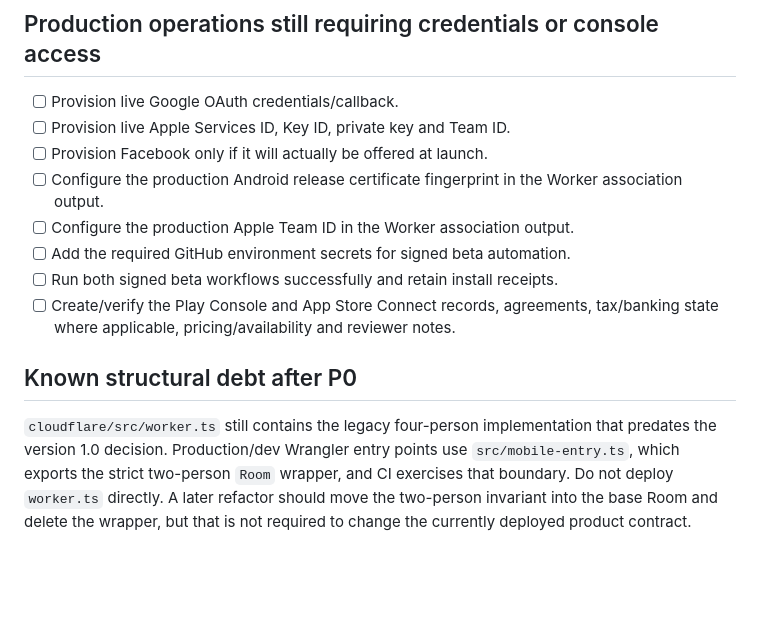
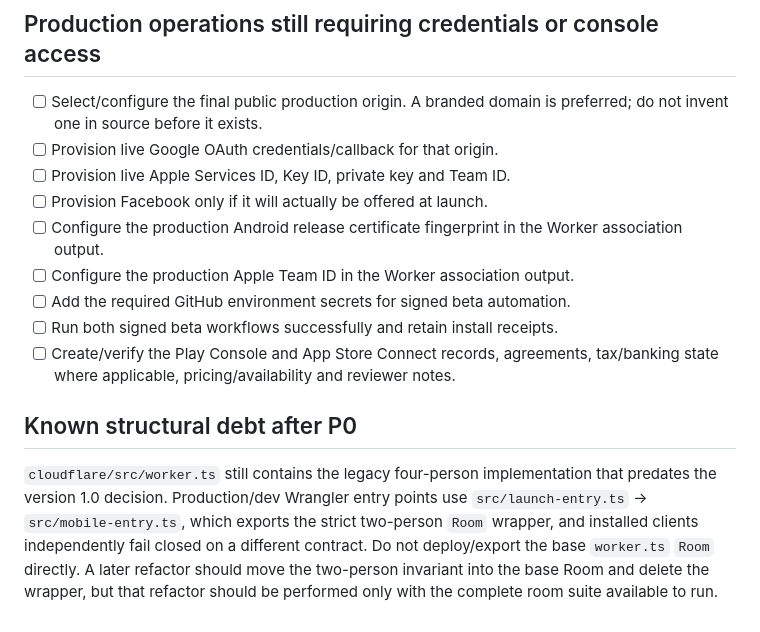
Before and after one commit to javin23863/lang, a Markdown page: wa-translator/mobile/LAUNCH-CHECKLIST.md, the part around one of its changes. Rendered like a GitHub page; blank space fills up the shorter version.

```diff
--- a/wa-translator/mobile/LAUNCH-CHECKLIST.md
+++ b/wa-translator/mobile/LAUNCH-CHECKLIST.md
@@ -122,6 +164,8 @@ participant and one remote participant.
 ## Production operations still requiring credentials or console access
 
-- [ ] Provision live Google OAuth credentials/callback.
+- [ ] Select/configure the final public production origin. A branded domain is
+  preferred; do not invent one in source before it exists.
+- [ ] Provision live Google OAuth credentials/callback for that origin.
 - [ ] Provision live Apple Services ID, Key ID, private key and Team ID.
 - [ ] Provision Facebook only if it will actually be offered at launch.
 - [ ] Configure the production Android release certificate fingerprint in the
@@ -136,7 +180,9 @@ participant and one remote participant.
 
 `cloudflare/src/worker.ts` still contains the legacy four-person implementation
 that predates the version 1.0 decision. Production/dev Wrangler entry points use
-`src/mobile-entry.ts`, which exports the strict two-person `Room` wrapper, and CI
-exercises that boundary. Do not deploy `worker.ts` directly. A later refactor
-should move the two-person invariant into the base Room and delete the wrapper,
-but that is not required to change the currently deployed product contract.
+`src/launch-entry.ts` → `src/mobile-entry.ts`, which exports the strict two-person
+`Room` wrapper, and installed clients independently fail closed on a different
+contract. Do not deploy/export the base `worker.ts` `Room` directly. A later
+refactor should move the two-person invariant into the base Room and delete the
+wrapper, but that refactor should be performed only with the complete room suite
+available to run.
```
Also changed, not shown: other parts of wa-translator/mobile/LAUNCH-CHECKLIST.md (+76 -34 lines).
